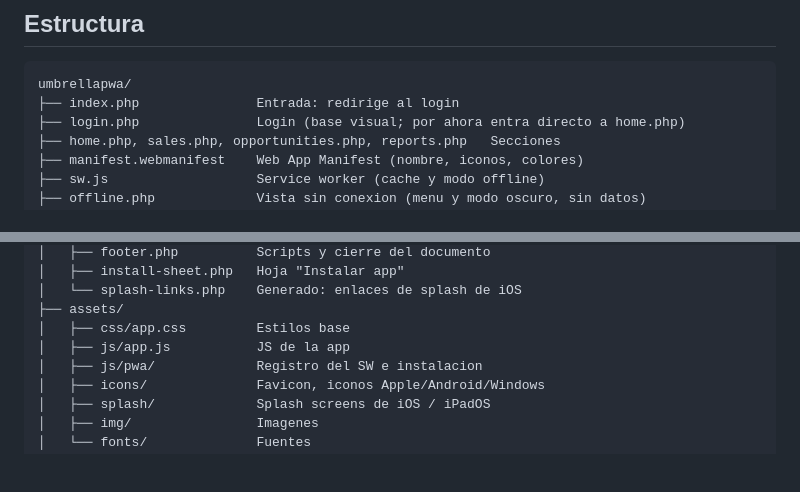
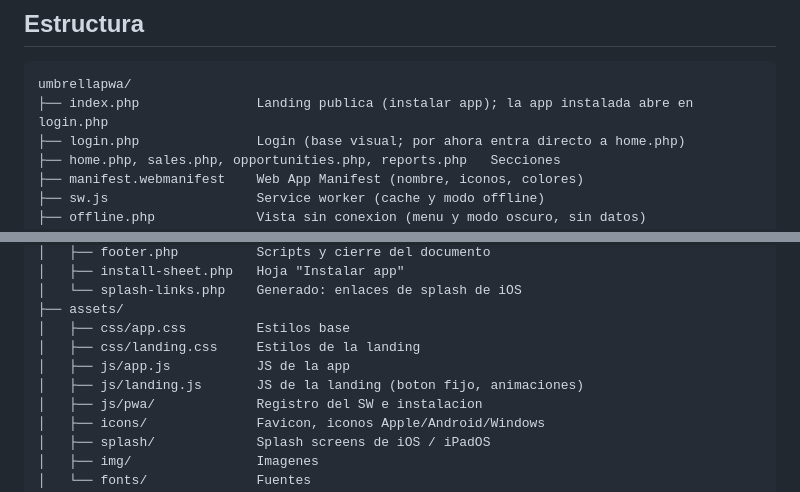
Before and after one commit to trainsbee/umbrellapwa, a Markdown page: README.md, 2 parts joined by grey strips. Rendered like a GitHub page; blank space fills up the shorter version.

Commit message:
Documentar la landing en el README

````diff
--- a/README.md
+++ b/README.md
@@ -20,7 +20,7 @@ certificado local con `mkcert`.
 
 ```
 umbrellapwa/
-├── index.php               Entrada: redirige al login
+├── index.php               Landing publica (instalar app); la app instalada abre en login.php
 ├── login.php               Login (base visual; por ahora entra directo a home.php)
 ├── home.php, sales.php, opportunities.php, reports.php   Secciones
 ├── manifest.webmanifest    Web App Manifest (nombre, iconos, colores)
@@ -39,7 +39,9 @@ umbrellapwa/
 │   └── splash-links.php    Generado: enlaces de splash de iOS
 ├── assets/
 │   ├── css/app.css         Estilos base
+│   ├── css/landing.css     Estilos de la landing
 │   ├── js/app.js           JS de la app
+│   ├── js/landing.js       JS de la landing (boton fijo, animaciones)
 │   ├── js/pwa/             Registro del SW e instalacion
 │   ├── icons/              Favicon, iconos Apple/Android/Windows
 │   ├── splash/             Splash screens de iOS / iPadOS
````
